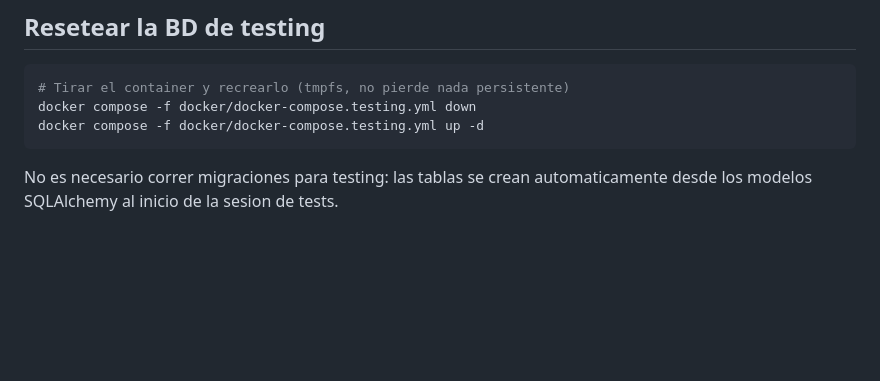
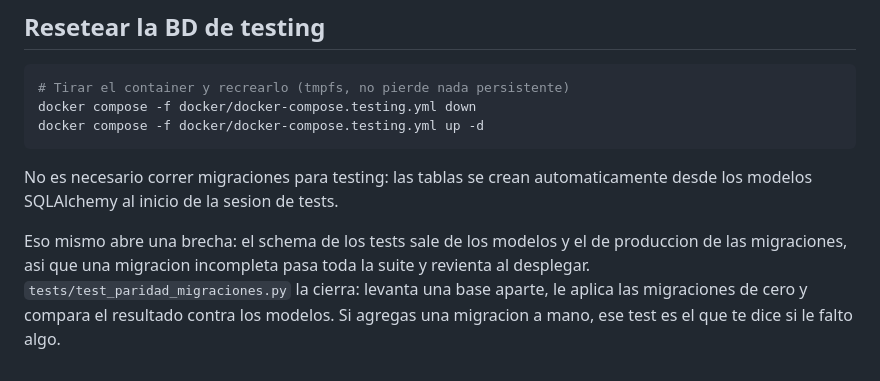
Before and after one commit to ixforge/core, a Markdown page: TESTING.md, the part around the change. GitHub-like rendering; blank space fills up the shorter version.

Commit message:
docs: explicar la brecha entre el schema de tests y el de produccion

````diff
--- a/TESTING.md
+++ b/TESTING.md
@@ -166,3 +166,10 @@ docker compose -f docker/docker-compose.testing.yml up -d
 ```
 
 No es necesario correr migraciones para testing: las tablas se crean automaticamente desde los modelos SQLAlchemy al inicio de la sesion de tests.
+
+Eso mismo abre una brecha: el schema de los tests sale de los modelos y el de
+produccion de las migraciones, asi que una migracion incompleta pasa toda la
+suite y revienta al desplegar. `tests/test_paridad_migraciones.py` la cierra:
+levanta una base aparte, le aplica las migraciones de cero y compara el
+resultado contra los modelos. Si agregas una migracion a mano, ese test es el
+que te dice si le falto algo.
````
